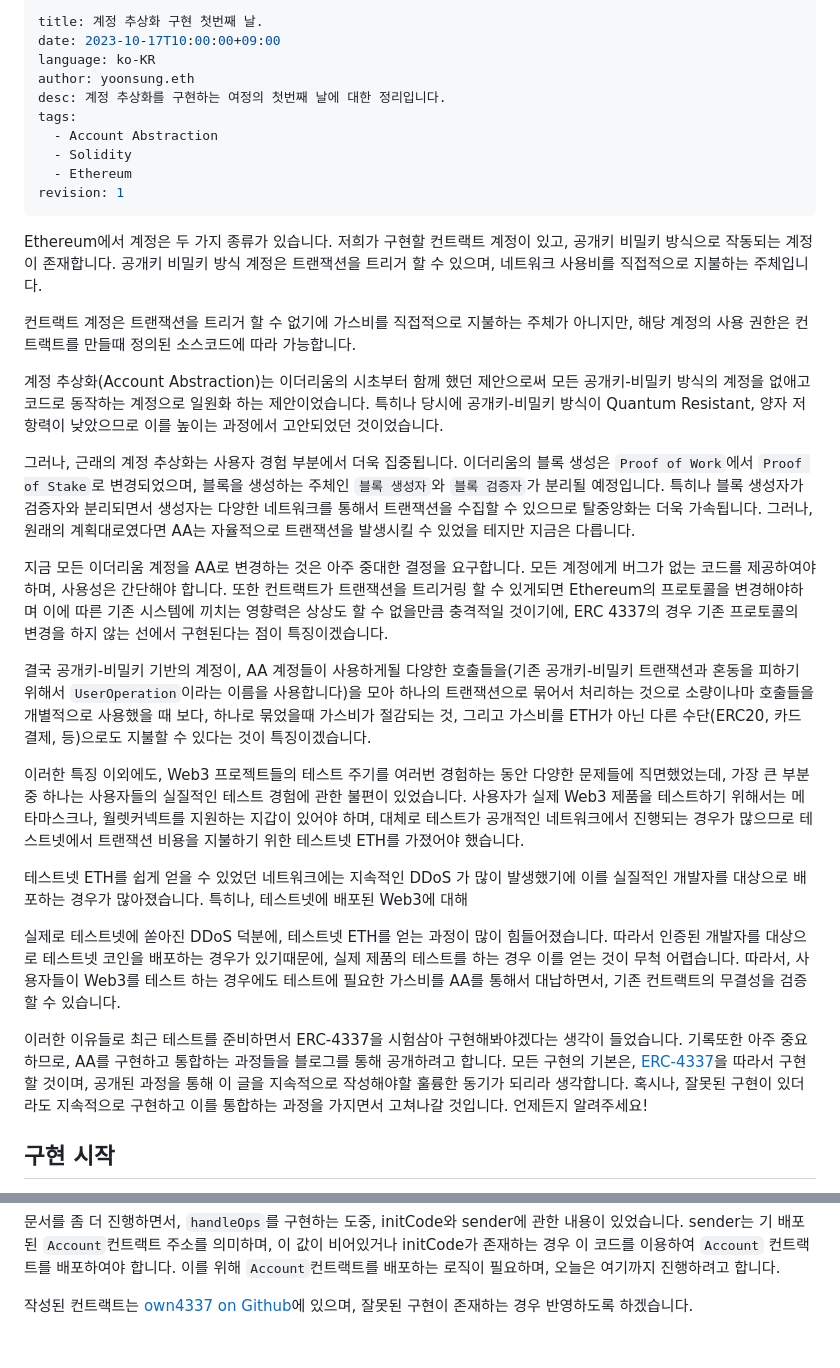
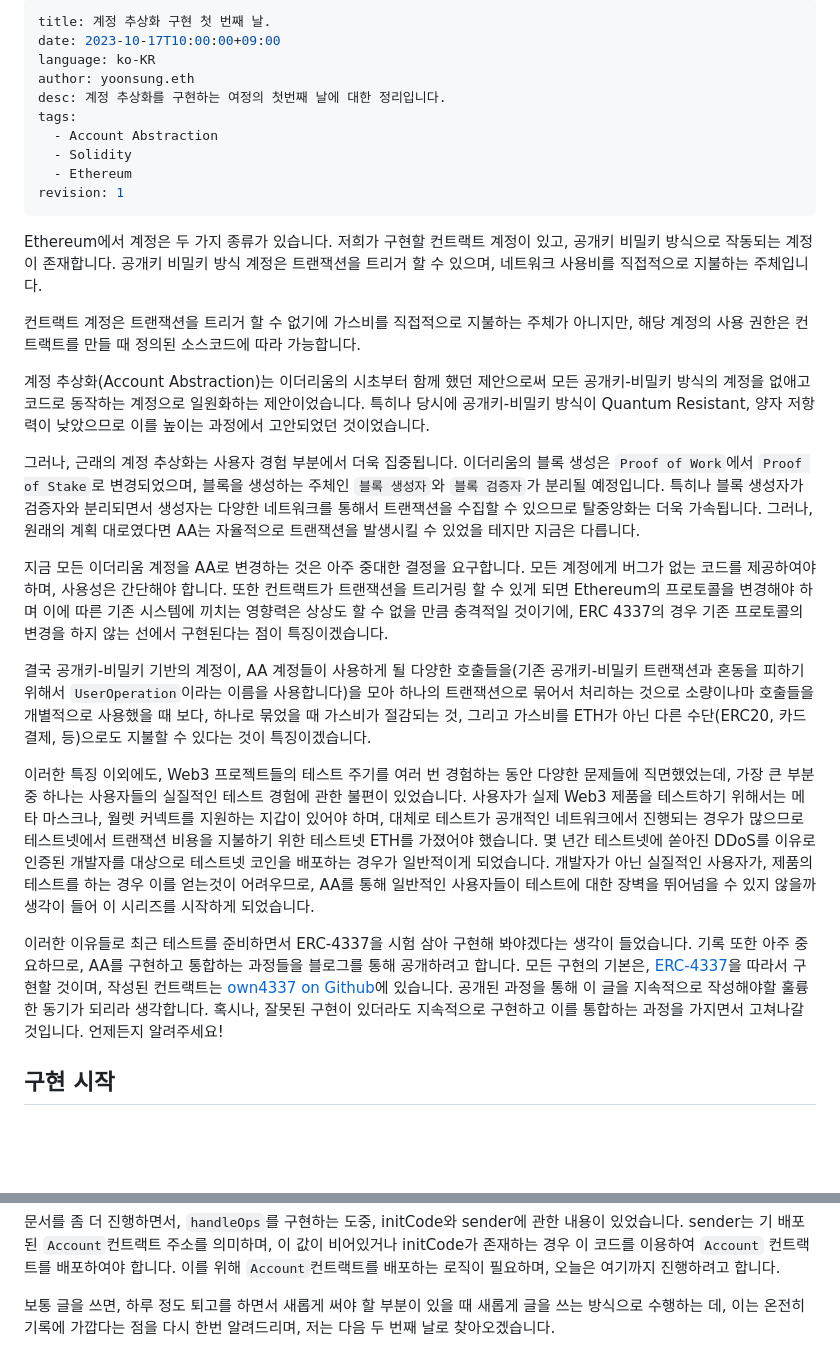
Before and after one commit to Nipol/SSG, a Markdown page: blog/Day-one-own-4337/index.md, 2 parts joined by grey strips. GitHub-like rendering; blank space fills up the shorter version.

Commit message:
fix: typo

```diff
--- a/blog/Day-one-own-4337/index.md
+++ b/blog/Day-one-own-4337/index.md
@@ -1,5 +1,5 @@
 ---
-title: 계정 추상화 구현 첫번째 날.
+title: 계정 추상화 구현 첫 번째 날.
 date: 2023-10-17T10:00:00+09:00
 language: ko-KR
 author: yoonsung.eth
@@ -13,23 +13,19 @@ revision: 1
 
 Ethereum에서 계정은 두 가지 종류가 있습니다. 저희가 구현할 컨트랙트 계정이 있고, 공개키 비밀키 방식으로 작동되는 계정이 존재합니다. 공개키 비밀키 방식 계정은 트랜잭션을 트리거 할 수 있으며, 네트워크 사용비를 직접적으로 지불하는 주체입니다.
 
-컨트랙트 계정은 트랜잭션을 트리거 할 수 없기에 가스비를 직접적으로 지불하는 주체가 아니지만, 해당 계정의 사용 권한은 컨트랙트를 만들때 정의된 소스코드에 따라 가능합니다.
+컨트랙트 계정은 트랜잭션을 트리거 할 수 없기에 가스비를 직접적으로 지불하는 주체가 아니지만, 해당 계정의 사용 권한은 컨트랙트를 만들 때 정의된 소스코드에 따라 가능합니다.
 
-계정 추상화(Account Abstraction)는 이더리움의 시초부터 함께 했던 제안으로써 모든 공개키-비밀키 방식의 계정을 없애고 코드로 동작하는 계정으로 일원화 하는 제안이었습니다. 특히나 당시에 공개키-비밀키 방식이 Quantum Resistant, 양자 저항력이 낮았으므로 이를 높이는 과정에서 고안되었던 것이었습니다.
+계정 추상화(Account Abstraction)는 이더리움의 시초부터 함께 했던 제안으로써 모든 공개키-비밀키 방식의 계정을 없애고 코드로 동작하는 계정으로 일원화하는 제안이었습니다. 특히나 당시에 공개키-비밀키 방식이 Quantum Resistant, 양자 저항력이 낮았으므로 이를 높이는 과정에서 고안되었던 것이었습니다.
 
-그러나, 근래의 계정 추상화는 사용자 경험 부분에서 더욱 집중됩니다. 이더리움의 블록 생성은 `Proof of Work`에서 `Proof of Stake`로 변경되었으며, 블록을 생성하는 주체인 `블록 생성자`와 `블록 검증자`가 분리될 예정입니다. 특히나 블록 생성자가 검증자와 분리되면서 생성자는 다양한 네트워크를 통해서 트랜잭션을 수집할 수 있으므로 탈중앙화는 더욱 가속됩니다. 그러나, 원래의 계획대로였다면 AA는 자율적으로 트랜잭션을 발생시킬 수 있었을 테지만 지금은 다릅니다.
+그러나, 근래의 계정 추상화는 사용자 경험 부분에서 더욱 집중됩니다. 이더리움의 블록 생성은 `Proof of Work`에서 `Proof of Stake`로 변경되었으며, 블록을 생성하는 주체인 `블록 생성자`와 `블록 검증자`가 분리될 예정입니다. 특히나 블록 생성자가 검증자와 분리되면서 생성자는 다양한 네트워크를 통해서 트랜잭션을 수집할 수 있으므로 탈중앙화는 더욱 가속됩니다. 그러나, 원래의 계획 대로였다면 AA는 자율적으로 트랜잭션을 발생시킬 수 있었을 테지만 지금은 다릅니다.
 
-지금 모든 이더리움 계정을 AA로 변경하는 것은 아주 중대한 결정을 요구합니다. 모든 계정에게 버그가 없는 코드를 제공하여야 하며, 사용성은 간단해야 합니다. 또한 컨트랙트가 트랜잭션을 트리거링 할 수 있게되면 Ethereum의 프로토콜을 변경해야하며 이에 따른 기존 시스템에 끼치는 영향력은 상상도 할 수 없을만큼 충격적일 것이기에, ERC 4337의 경우 기존 프로토콜의 변경을 하지 않는 선에서 구현된다는 점이 특징이겠습니다.
+지금 모든 이더리움 계정을 AA로 변경하는 것은 아주 중대한 결정을 요구합니다. 모든 계정에게 버그가 없는 코드를 제공하여야 하며, 사용성은 간단해야 합니다. 또한 컨트랙트가 트랜잭션을 트리거링 할 수 있게 되면 Ethereum의 프로토콜을 변경해야 하며 이에 따른 기존 시스템에 끼치는 영향력은 상상도 할 수 없을 만큼 충격적일 것이기에, ERC 4337의 경우 기존 프로토콜의 변경을 하지 않는 선에서 구현된다는 점이 특징이겠습니다.
 
-결국 공개키-비밀키 기반의 계정이, AA 계정들이 사용하게될 다양한 호출들을(기존 공개키-비밀키 트랜잭션과 혼동을 피하기 위해서 `UserOperation`이라는 이름을 사용합니다)을 모아 하나의 트랜잭션으로 묶어서 처리하는 것으로 소량이나마 호출들을 개별적으로 사용했을 때 보다, 하나로 묶었을때 가스비가 절감되는 것, 그리고 가스비를 ETH가 아닌 다른 수단(ERC20, 카드 결제, 등)으로도 지불할 수 있다는 것이 특징이겠습니다.
+결국 공개키-비밀키 기반의 계정이, AA 계정들이 사용하게 될 다양한 호출들을(기존 공개키-비밀키 트랜잭션과 혼동을 피하기 위해서 `UserOperation`이라는 이름을 사용합니다)을 모아 하나의 트랜잭션으로 묶어서 처리하는 것으로 소량이나마 호출들을 개별적으로 사용했을 때 보다, 하나로 묶었을 때 가스비가 절감되는 것, 그리고 가스비를 ETH가 아닌 다른 수단(ERC20, 카드 결제, 등)으로도 지불할 수 있다는 것이 특징이겠습니다.
 
-이러한 특징 이외에도, Web3 프로젝트들의 테스트 주기를 여러번 경험하는 동안 다양한 문제들에 직면했었는데, 가장 큰 부분 중 하나는 사용자들의 실질적인 테스트 경험에 관한 불편이 있었습니다. 사용자가 실제 Web3 제품을 테스트하기 위해서는 메타마스크나, 월렛커넥트를 지원하는 지갑이 있어야 하며, 대체로 테스트가 공개적인 네트워크에서 진행되는 경우가 많으므로 테스트넷에서 트랜잭션 비용을 지불하기 위한 테스트넷 ETH를 가졌어야 했습니다.
+이러한 특징 이외에도, Web3 프로젝트들의 테스트 주기를 여러 번 경험하는 동안 다양한 문제들에 직면했었는데, 가장 큰 부분 중 하나는 사용자들의 실질적인 테스트 경험에 관한 불편이 있었습니다. 사용자가 실제 Web3 제품을 테스트하기 위해서는 메타 마스크나, 월렛 커넥트를 지원하는 지갑이 있어야 하며, 대체로 테스트가 공개적인 네트워크에서 진행되는 경우가 많으므로 테스트넷에서 트랜잭션 비용을 지불하기 위한 테스트넷 ETH를 가졌어야 했습니다. 몇 년간 테스트넷에 쏟아진 DDoS를 이유로 인증된 개발자를 대상으로 테스트넷 코인을 배포하는 경우가 일반적이게 되었습니다. 개발자가 아닌 실질적인 사용자가, 제품의 테스트를 하는 경우 이를 얻는것이 어려우므로, AA를 통해 일반적인 사용자들이 테스트에 대한 장벽을 뛰어넘을 수 있지 않을까 생각이 들어 이 시리즈를 시작하게 되었습니다.
 
-테스트넷 ETH를 쉽게 얻을 수 있었던 네트워크에는 지속적인 DDoS 가 많이 발생했기에 이를 실질적인 개발자를 대상으로 배포하는 경우가 많아졌습니다. 특히나, 테스트넷에 배포된 Web3에 대해
-
-실제로 테스트넷에 쏟아진 DDoS 덕분에, 테스트넷 ETH를 얻는 과정이 많이 힘들어졌습니다. 따라서 인증된 개발자를 대상으로 테스트넷 코인을 배포하는 경우가 있기때문에, 실제 제품의 테스트를 하는 경우 이를 얻는 것이 무척 어렵습니다. 따라서, 사용자들이 Web3를 테스트 하는 경우에도 테스트에 필요한 가스비를 AA를 통해서 대납하면서, 기존 컨트랙트의 무결성을 검증할 수 있습니다.
-
-이러한 이유들로 최근 테스트를 준비하면서 ERC-4337을 시험삼아 구현해봐야겠다는 생각이 들었습니다. 기록또한 아주 중요하므로, AA를 구현하고 통합하는 과정들을 블로그를 통해 공개하려고 합니다. 모든 구현의 기본은, [ERC-4337](https://eips.ethereum.org/EIPS/eip-4337)을 따라서 구현할 것이며, 공개된 과정을 통해 이 글을 지속적으로 작성해야할 훌륭한 동기가 되리라 생각합니다. 혹시나, 잘못된 구현이 있더라도 지속적으로 구현하고 이를 통합하는 과정을 가지면서 고쳐나갈 것입니다. 언제든지 알려주세요!
+이러한 이유들로 최근 테스트를 준비하면서 ERC-4337을 시험 삼아 구현해 봐야겠다는 생각이 들었습니다. 기록 또한 아주 중요하므로, AA를 구현하고 통합하는 과정들을 블로그를 통해 공개하려고 합니다. 모든 구현의 기본은, [ERC-4337](https://eips.ethereum.org/EIPS/eip-4337)을 따라서 구현할 것이며, 작성된 컨트랙트는 [own4337 on Github](https://github.com/Nipol/own4337)에 있습니다. 공개된 과정을 통해 이 글을 지속적으로 작성해야할 훌륭한 동기가 되리라 생각합니다. 혹시나, 잘못된 구현이 있더라도 지속적으로 구현하고 이를 통합하는 과정을 가지면서 고쳐나갈 것입니다. 언제든지 알려주세요!
 
 ## 구현 시작
 
@@ -325,4 +321,4 @@ contract Account is IAccount {
 
 문서를 좀 더 진행하면서, `handleOps`를 구현하는 도중, initCode와 sender에 관한 내용이 있었습니다. sender는 기 배포된 `Account`컨트랙트 주소를 의미하며, 이 값이 비어있거나 initCode가 존재하는 경우 이 코드를 이용하여 `Account` 컨트랙트를 배포하여야 합니다. 이를 위해 `Account`컨트랙트를 배포하는 로직이 필요하며, 오늘은 여기까지 진행하려고 합니다.
 
-작성된 컨트랙트는 [own4337 on Github](https://github.com/Nipol/own4337)에 있으며, 잘못된 구현이 존재하는 경우 반영하도록 하겠습니다.
+보통 글을 쓰면, 하루 정도 퇴고를 하면서 새롭게 써야 할 부분이 있을 때 새롭게 글을 쓰는 방식으로 수행하는 데, 이는 온전히 기록에 가깝다는 점을 다시 한번 알려드리며, 저는 다음 두 번째 날로 찾아오겠습니다.
```
